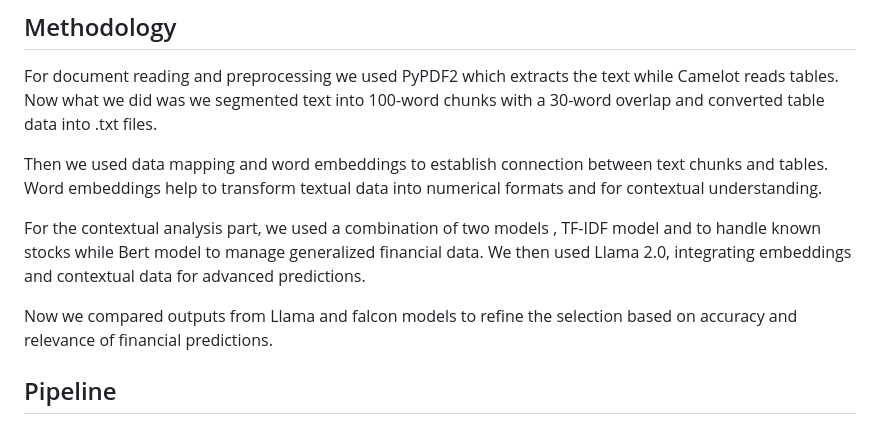
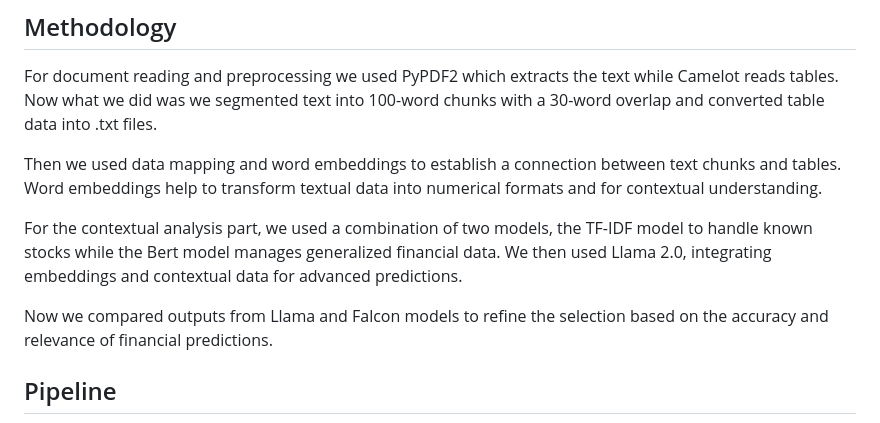
Before and after one commit to vivek21503/FinanceGPT, a Markdown page: README.md, the part around the change. Rendered like a GitHub page.

```diff
--- a/README.md
+++ b/README.md
@@ -48,11 +48,11 @@ Our goal is to create a financial sentiment analysis system leveraging daily new
 
 For document reading and preprocessing we used  PyPDF2 which extracts the text while Camelot reads tables. Now what we did was  we segmented text  into 100-word chunks with a 30-word overlap and converted table data into .txt files.
 
-Then we used data mapping and word embeddings to establish connection between text chunks and tables. Word embeddings help to transform textual data into numerical formats and for contextual understanding.
+Then we used data mapping and word embeddings to establish a connection between text chunks and tables. Word embeddings help to transform textual data into numerical formats and for contextual understanding.
 
-For the contextual analysis part, we used a combination of two models , TF-IDF model and to handle known stocks while Bert model to manage generalized financial data. We then used Llama 2.0, integrating embeddings and contextual data for advanced predictions.
+For the contextual analysis part, we used a combination of two models, the TF-IDF model to handle known stocks while the Bert model manages generalized financial data. We then used Llama 2.0, integrating embeddings and contextual data for advanced predictions.
 
-Now we compared outputs from Llama and falcon models to refine the selection based on accuracy and relevance of financial predictions.
+Now we compared outputs from Llama and Falcon models to refine the selection based on the accuracy and relevance of financial predictions.
 
 ## Pipeline
 <div align="center">
```
